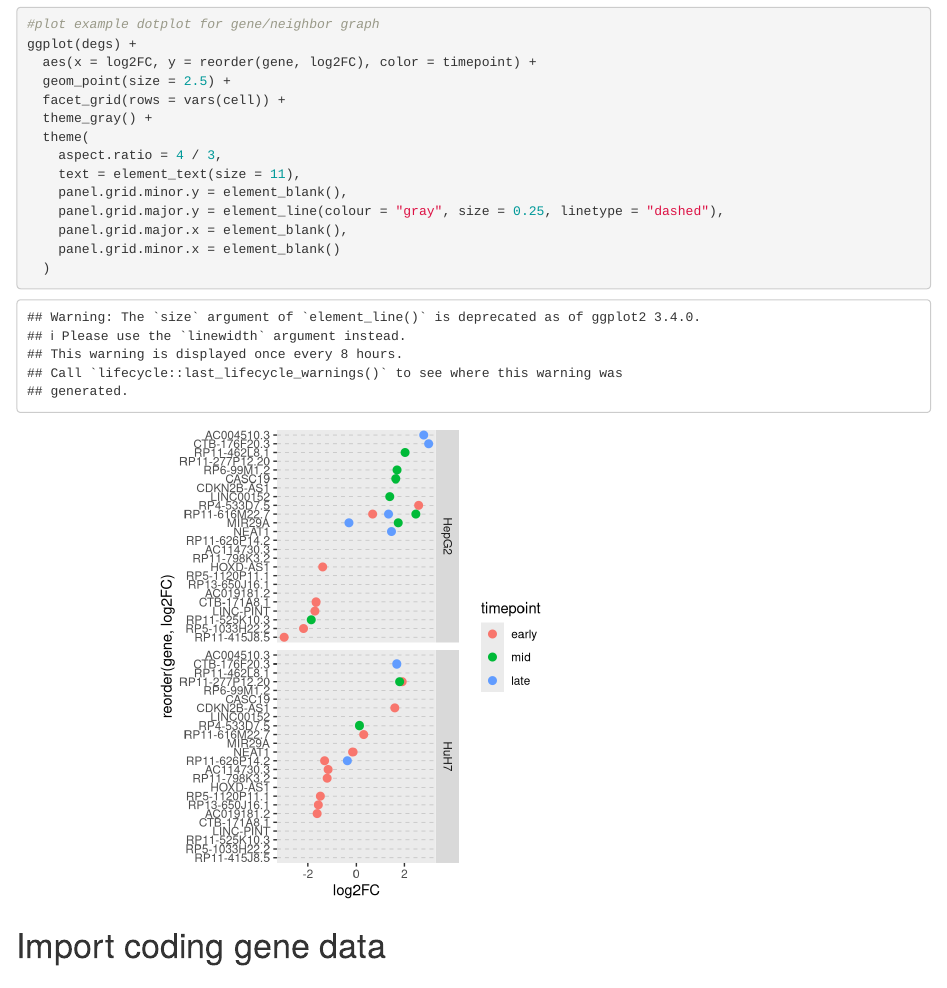
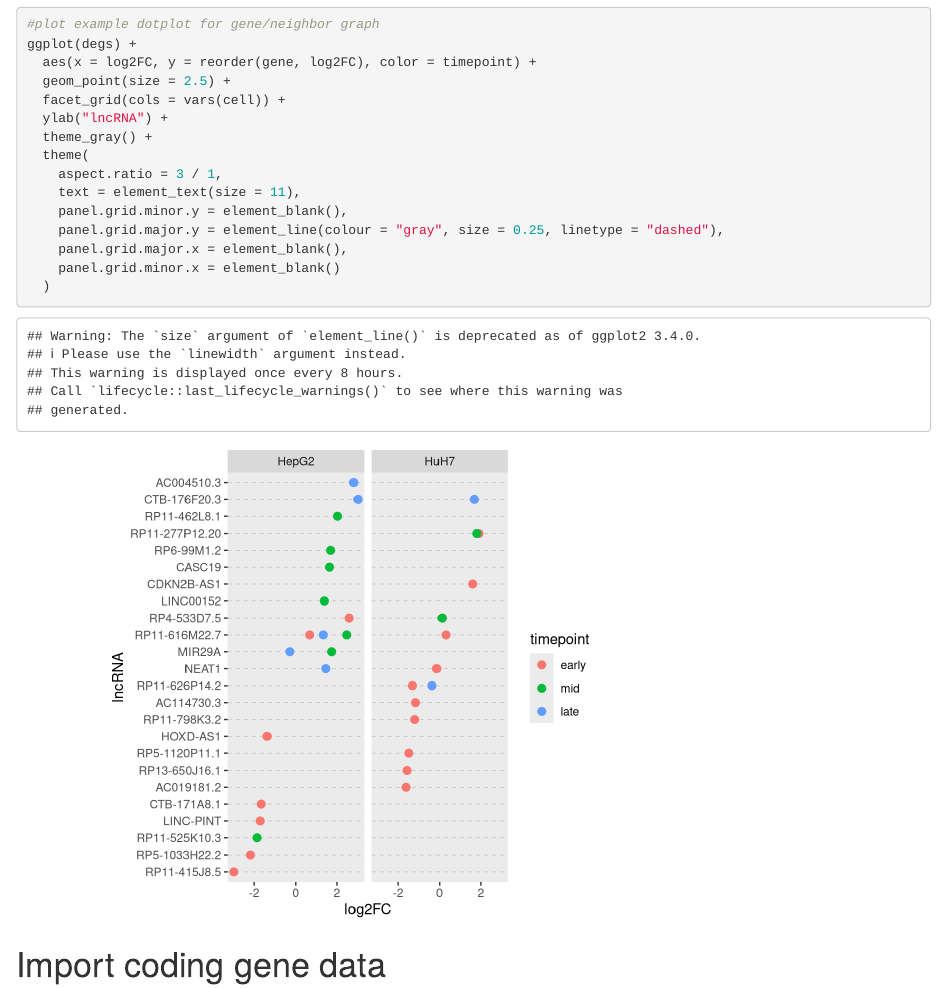
Before and after one commit to MariaT0/hslncs_ls, an R Markdown document (hslncs_plots.Rmd): the page in a window 1100 px wide, from 3770 px down. Rendered offline with R 4.5, knitr and Pandoc, with nearby package versions; some code elsewhere in the file could not run offline.

Commit message:
change aspect of some graphs

```diff
--- a/hslncs_plots.Rmd
+++ b/hslncs_plots.Rmd
@@ -81,10 +81,11 @@ glimpse(degs)
 ggplot(degs) +
   aes(x = log2FC, y = reorder(gene, log2FC), color = timepoint) +
   geom_point(size = 2.5) +
-  facet_grid(rows = vars(cell)) +
+  facet_grid(cols = vars(cell)) +
+  ylab("lncRNA") +
   theme_gray() +
   theme(
-    aspect.ratio = 4 / 3,
+    aspect.ratio = 3 / 1,
     text = element_text(size = 11),
     panel.grid.minor.y = element_blank(),
     panel.grid.major.y = element_line(colour = "gray", size = 0.25, linetype = "dashed"),
```
